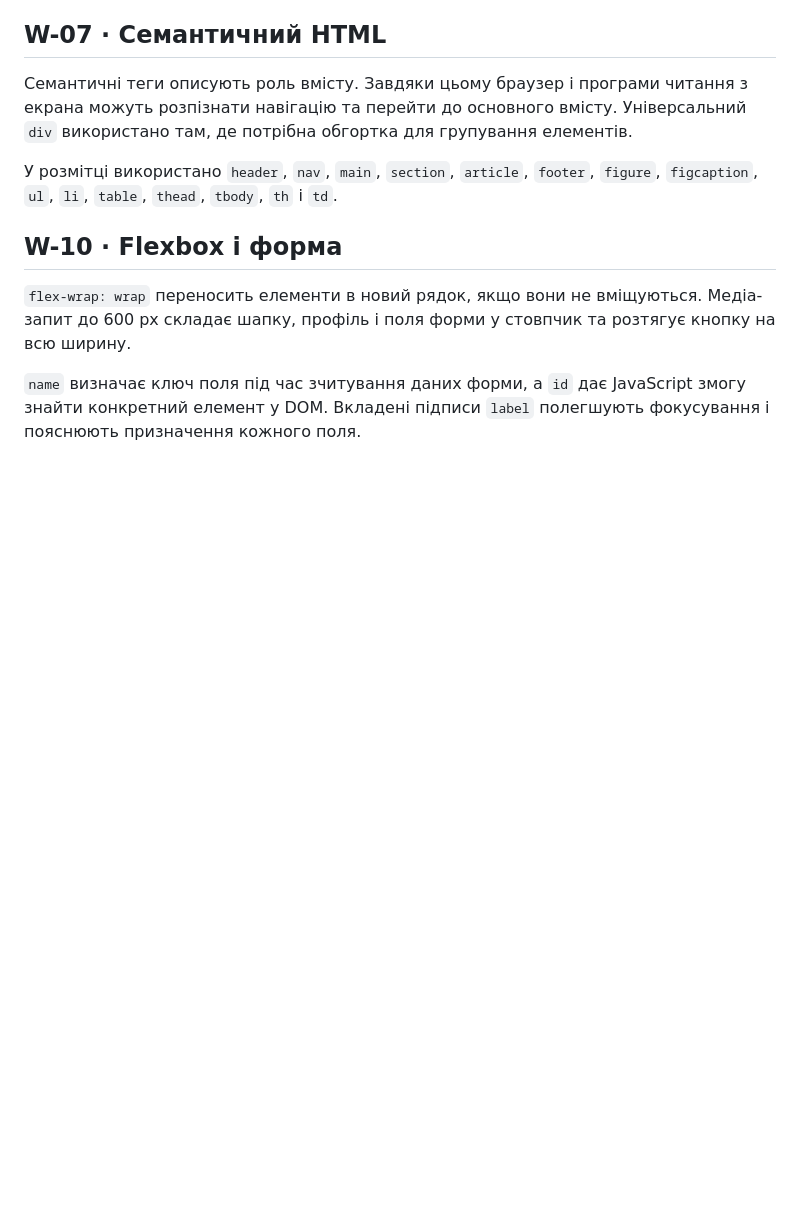
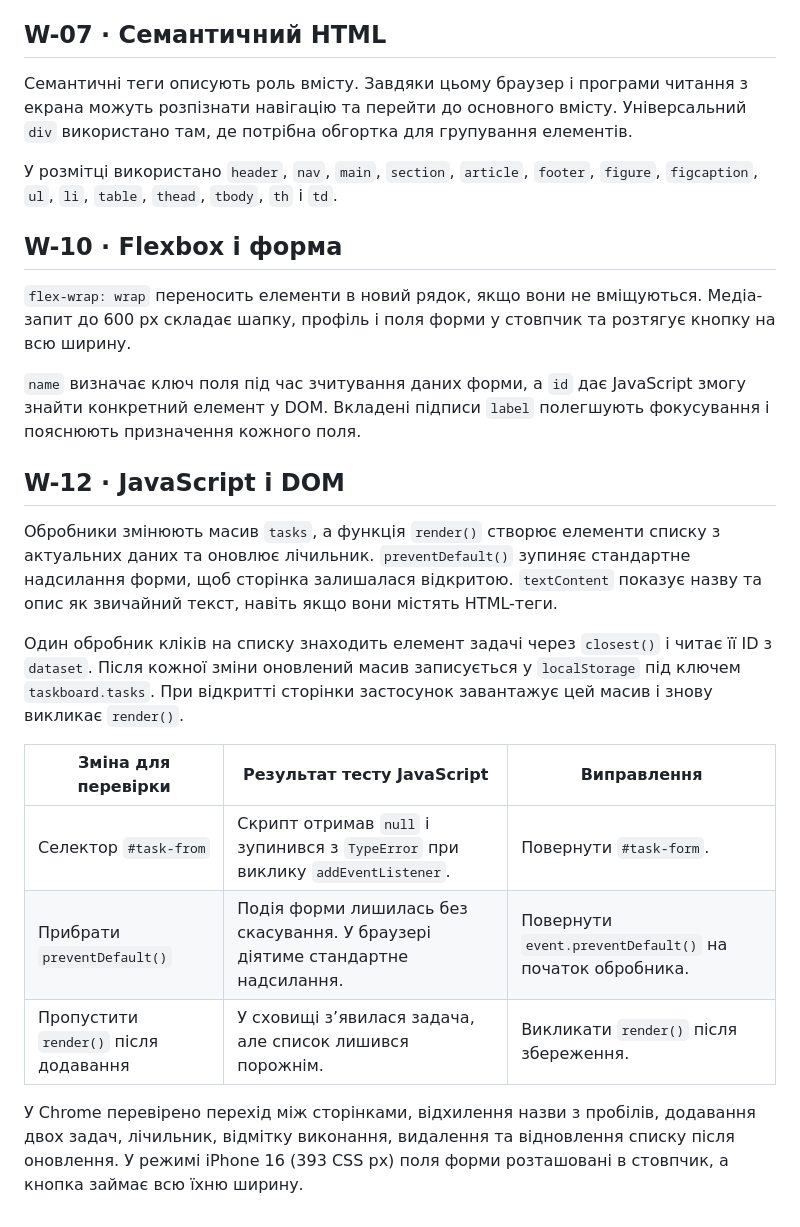
Before and after one commit to Gaben6769/taskboard, a Markdown page: docs/report.md, the part around the change. Rendered like a GitHub page; blank space fills up the shorter version.

```diff
--- a/docs/report.md
+++ b/docs/report.md
@@ -19,3 +19,17 @@
 `flex-wrap: wrap` переносить елементи в новий рядок, якщо вони не вміщуються. Медіа-запит до 600 px складає шапку, профіль і поля форми у стовпчик та розтягує кнопку на всю ширину.
 
 `name` визначає ключ поля під час зчитування даних форми, а `id` дає JavaScript змогу знайти конкретний елемент у DOM. Вкладені підписи `label` полегшують фокусування і пояснюють призначення кожного поля.
+
+## W-12 · JavaScript і DOM
+
+Обробники змінюють масив `tasks`, а функція `render()` створює елементи списку з актуальних даних та оновлює лічильник. `preventDefault()` зупиняє стандартне надсилання форми, щоб сторінка залишалася відкритою. `textContent` показує назву та опис як звичайний текст, навіть якщо вони містять HTML-теги.
+
+Один обробник кліків на списку знаходить елемент задачі через `closest()` і читає її ID з `dataset`. Після кожної зміни оновлений масив записується у `localStorage` під ключем `taskboard.tasks`. При відкритті сторінки застосунок завантажує цей масив і знову викликає `render()`.
+
+| Зміна для перевірки | Результат тесту JavaScript | Виправлення |
+| --- | --- | --- |
+| Селектор `#task-from` | Скрипт отримав `null` і зупинився з `TypeError` при виклику `addEventListener`. | Повернути `#task-form`. |
+| Прибрати `preventDefault()` | Подія форми лишилась без скасування. У браузері діятиме стандартне надсилання. | Повернути `event.preventDefault()` на початок обробника. |
+| Пропустити `render()` після додавання | У сховищі з’явилася задача, але список лишився порожнім. | Викликати `render()` після збереження. |
+
+У Chrome перевірено перехід між сторінками, відхилення назви з пробілів, додавання двох задач, лічильник, відмітку виконання, видалення та відновлення списку після оновлення. У режимі iPhone 16 (393 CSS px) поля форми розташовані в стовпчик, а кнопка займає всю їхню ширину.
```
Also changed, not shown: README.md (+6 -0 lines), images/screenshot.png (added).
